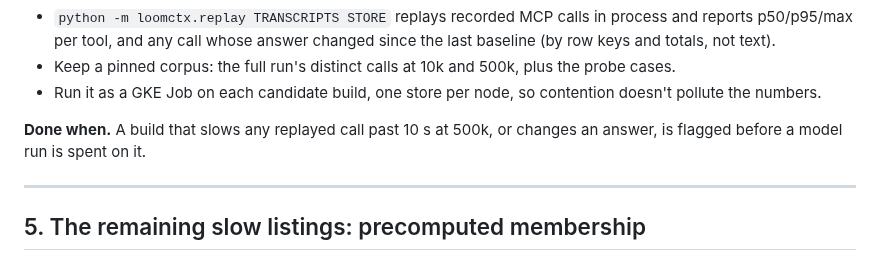
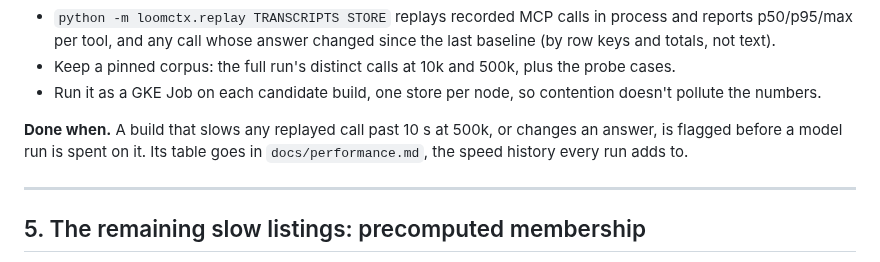
Before and after one commit to seahop/loomctx, a Markdown page: docs/future-work.md, the part around the change. Drawn GitHub-style.

```diff
--- a/docs/future-work.md
+++ b/docs/future-work.md
@@ -192,7 +192,8 @@ cheap to run and found real bugs, but they are one-off scripts in
   contention doesn't pollute the numbers.
 
 **Done when.** A build that slows any replayed call past 10 s at 500k, or
-changes an answer, is flagged before a model run is spent on it.
+changes an answer, is flagged before a model run is spent on it. Its table goes in `docs/performance.md`, the speed history every run
+adds to.
 
 ---
 
```
Also changed, not shown: docs/evaluation.md (+2 -1 lines), docs/performance.md (added, +114 -0 lines).
